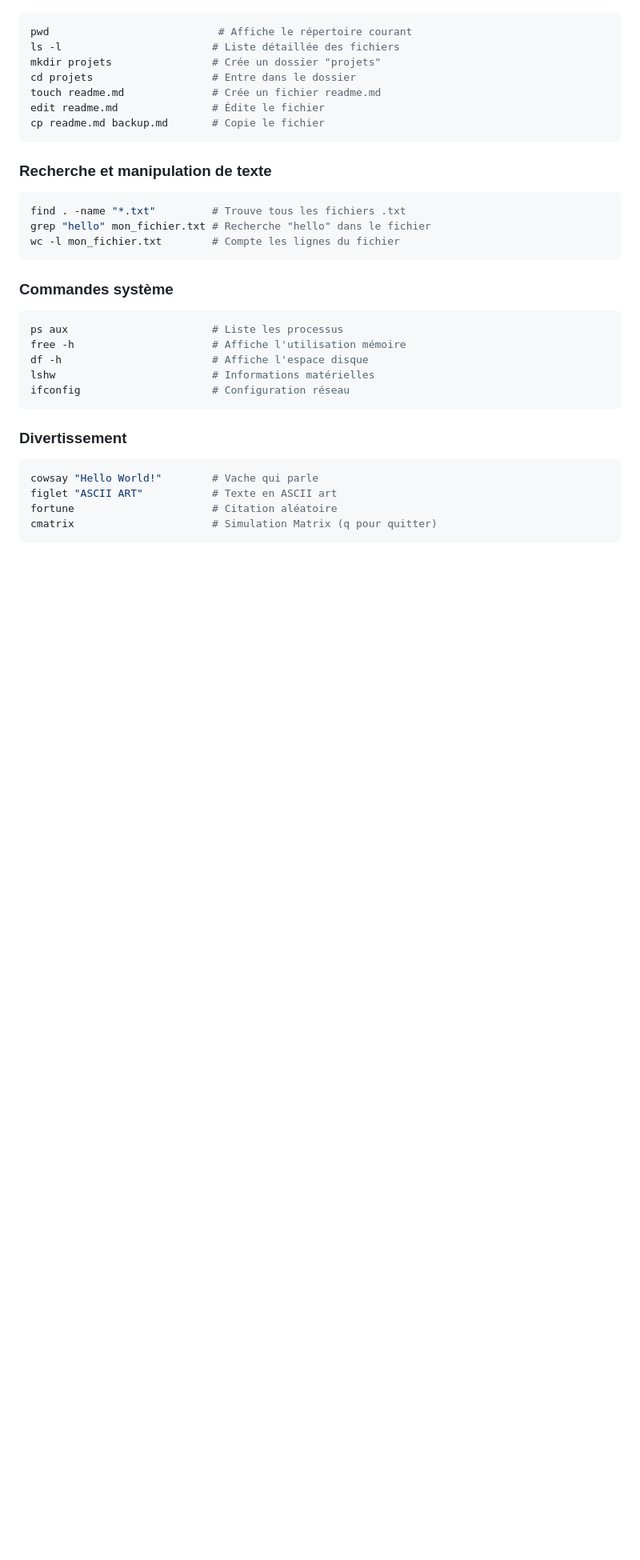
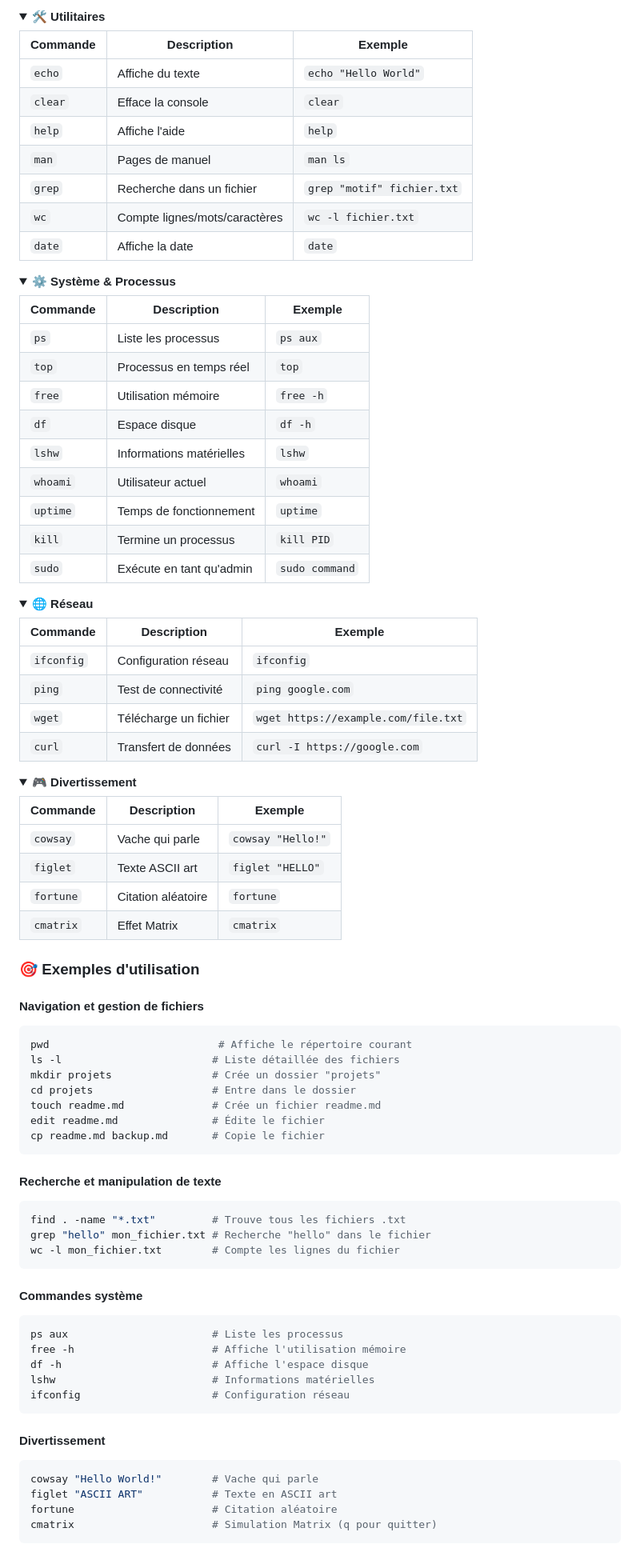
Before and after one commit to Klaynight-dev/Web_linux_console, a Markdown page: README.md, the part around one of its changes. Shown at 80% size. GitHub-like rendering; folded sections open; blank space fills up the shorter version.

````diff
--- a/README.md
+++ b/README.md
@@ -82,3 +140,64 @@ man ls                 # Manuel d'une commande
+</details>
+
+<details>
+<summary><strong>🛠️ Utilitaires</strong></summary>
+
+| Commande | Description | Exemple |
+|----------|-------------|---------|
+| `echo` | Affiche du texte | `echo "Hello World"` |
+| `clear` | Efface la console | `clear` |
+| `help` | Affiche l'aide | `help` |
+| `man` | Pages de manuel | `man ls` |
+| `grep` | Recherche dans un fichier | `grep "motif" fichier.txt` |
+| `wc` | Compte lignes/mots/caractères | `wc -l fichier.txt` |
+| `date` | Affiche la date | `date` |
+
+</details>
+
+<details>
+<summary><strong>⚙️ Système & Processus</strong></summary>
+
+| Commande | Description | Exemple |
+|----------|-------------|---------|
+| `ps` | Liste les processus | `ps aux` |
+| `top` | Processus en temps réel | `top` |
+| `free` | Utilisation mémoire | `free -h` |
+| `df` | Espace disque | `df -h` |
+| `lshw` | Informations matérielles | `lshw` |
+| `whoami` | Utilisateur actuel | `whoami` |
+| `uptime` | Temps de fonctionnement | `uptime` |
+| `kill` | Termine un processus | `kill PID` |
+| `sudo` | Exécute en tant qu'admin | `sudo command` |
+
+</details>
+
+<details>
+<summary><strong>🌐 Réseau</strong></summary>
+
+| Commande | Description | Exemple |
+|----------|-------------|---------|
+| `ifconfig` | Configuration réseau | `ifconfig` |
+| `ping` | Test de connectivité | `ping google.com` |
+| `wget` | Télécharge un fichier | `wget https://example.com/file.txt` |
+| `curl` | Transfert de données | `curl -I https://google.com` |
+
+</details>
+
+<details>
+<summary><strong>🎮 Divertissement</strong></summary>
+
+| Commande | Description | Exemple |
+|----------|-------------|---------|
+| `cowsay` | Vache qui parle | `cowsay "Hello!"` |
+| `figlet` | Texte ASCII art | `figlet "HELLO"` |
+| `fortune` | Citation aléatoire | `fortune` |
+| `cmatrix` | Effet Matrix | `cmatrix` |
+
+</details>
+
+### 🎯 Exemples d'utilisation
+
+#### Navigation et gestion de fichiers
 ```bash
 pwd                           # Affiche le répertoire courant
 ls -l                        # Liste détaillée des fichiers
@@ -89,14 +208,14 @@ edit readme.md               # Édite le fichier
 cp readme.md backup.md       # Copie le fichier
 ```
 
-### Recherche et manipulation de texte
+#### Recherche et manipulation de texte
 ```bash
 find . -name "*.txt"         # Trouve tous les fichiers .txt
 grep "hello" mon_fichier.txt # Recherche "hello" dans le fichier
 wc -l mon_fichier.txt        # Compte les lignes du fichier
 ```
 
-### Commandes système
+#### Commandes système
 ```bash
 ps aux                       # Liste les processus
 free -h                      # Affiche l'utilisation mémoire
@@ -105,7 +224,7 @@ lshw                         # Informations matérielles
 ifconfig                     # Configuration réseau
 ```
 
-### Divertissement
+#### Divertissement
 ```bash
 cowsay "Hello World!"        # Vache qui parle
 figlet "ASCII ART"           # Texte en ASCII art
````
Also changed, not shown: other parts of README.md (+148 -25 lines).
